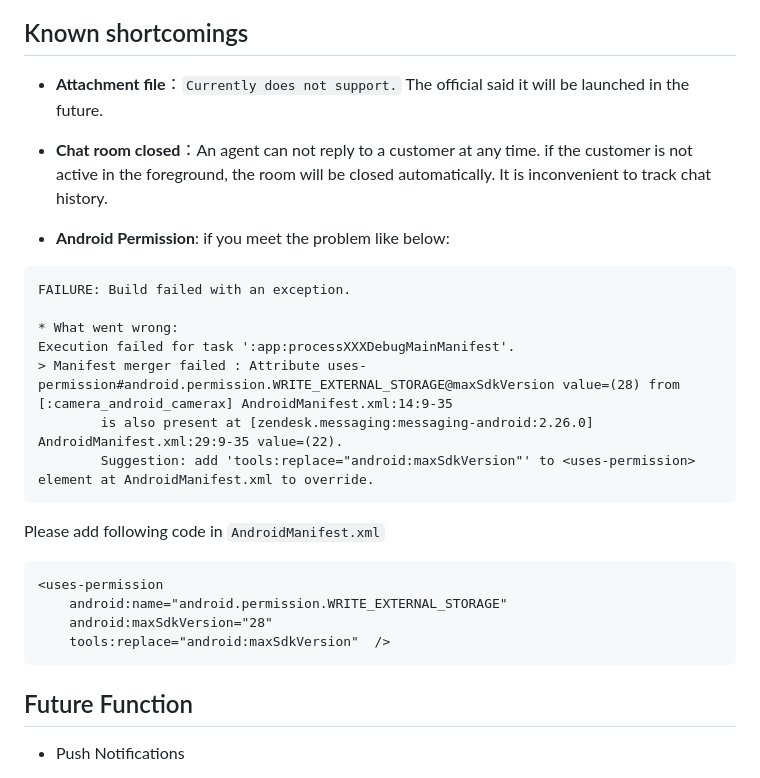
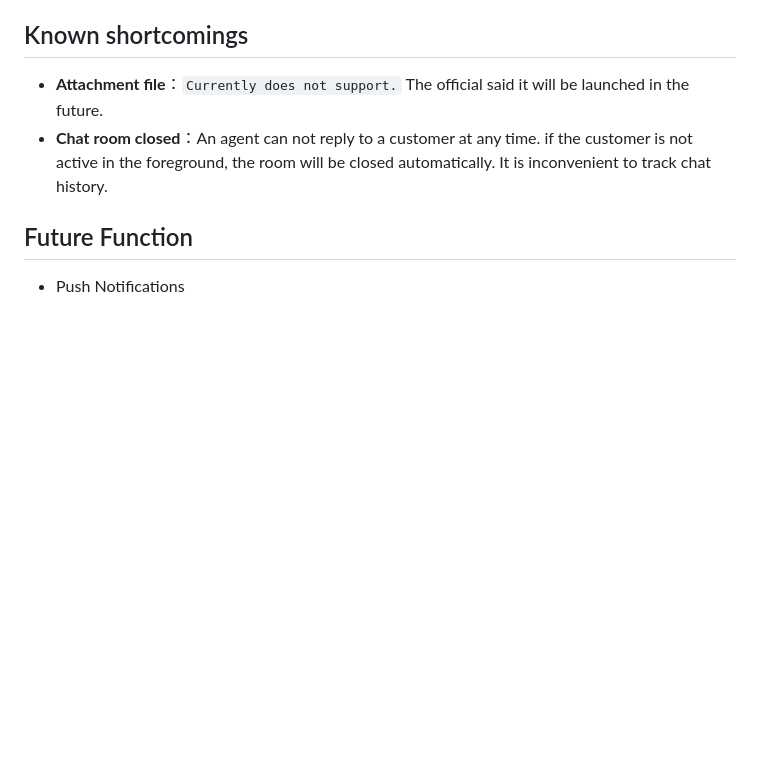
Before and after one commit to chyiiiiiiiiiiii/flutter_zendesk_messaging, a Markdown page: README.md, the part around the change. Rendered like a GitHub page; blank space fills up the shorter version.

Commit message:
Revert "Update README for Manifest merge failed due to maxSdkVersion"
This reverts commit 7fd7d283714a29e7d45c48e6d49c6445c6cfe139.

````diff
--- a/README.md
+++ b/README.md
@@ -137,28 +137,8 @@ ZendeskMessaging.setMessageHandler((type, args){
 
 ## Known shortcomings
 - **Attachment file**：`Currently does not support.` The official said it will be launched in the future.
-
 - **Chat room closed**：An agent can not reply to a customer at any time.
 if the customer is not active in the foreground, the room will be closed automatically. It is inconvenient to track chat history.
-
--  **Android Permission**:
-if you meet the problem like below:
-```
-FAILURE: Build failed with an exception.
-
-* What went wrong:
-Execution failed for task ':app:processXXXDebugMainManifest'.
-> Manifest merger failed : Attribute uses-permission#android.permission.WRITE_EXTERNAL_STORAGE@maxSdkVersion value=(28) from [:camera_android_camerax] AndroidManifest.xml:14:9-35
-        is also present at [zendesk.messaging:messaging-android:2.26.0] AndroidManifest.xml:29:9-35 value=(22).
-        Suggestion: add 'tools:replace="android:maxSdkVersion"' to <uses-permission> element at AndroidManifest.xml to override.
-```
-Please add following code in `AndroidManifest.xml`
-```xml
-<uses-permission
-    android:name="android.permission.WRITE_EXTERNAL_STORAGE"
-    android:maxSdkVersion="28"
-    tools:replace="android:maxSdkVersion"  />
-```
 
 
 ## Future Function
````
